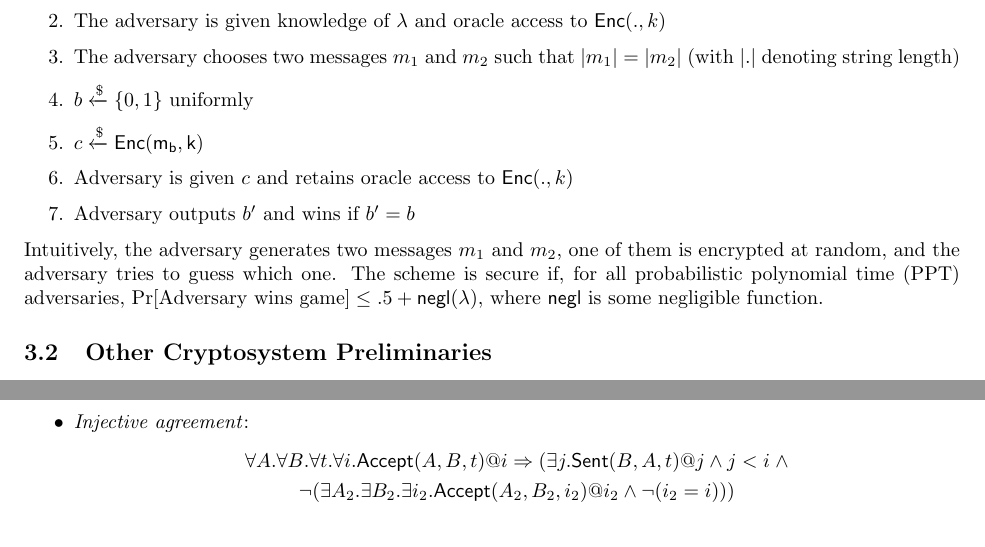
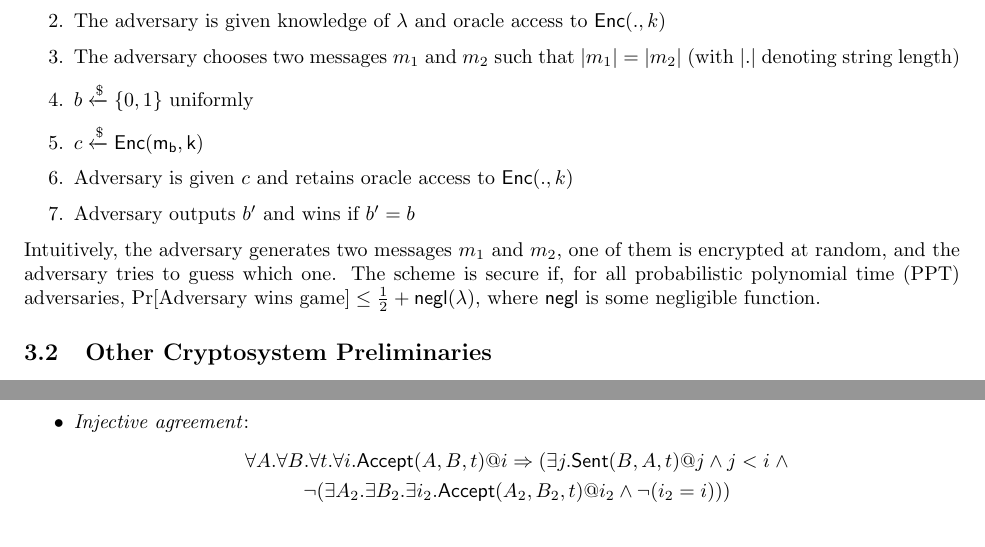
Before and after one commit to lorchrob/comprehensive_exam, a LaTeX document (main.tex): two parts of pages 3 and 21 of 42, joined at a grey line, cut so that both start at the same text. Compiled offline with pdfLaTeX.

```diff
--- a/main.tex
+++ b/main.tex
@@ -105,7 +105,7 @@
     \item Adversary is given $c$ and retains oracle access to $\mathsf{Enc}(., k)$
     \item Adversary outputs $b'$ and wins if $b' = b$
  \end{enumerate}
- Intuitively, the adversary generates two messages $m_1$ and $m_2$, one of them is encrypted at random, and the adversary tries to guess which one. The scheme is secure if, for all probabilistic polynomial time (PPT) adversaries, $\text{Pr}[\text{Adversary wins game}] \leq .5 + \textsf{negl}(\lambda)$, where $\textsf{negl}$ is some negligible function.
+ Intuitively, the adversary generates two messages $m_1$ and $m_2$, one of them is encrypted at random, and the adversary tries to guess which one. The scheme is secure if, for all probabilistic polynomial time (PPT) adversaries, $\text{Pr}[\text{Adversary wins game}] \leq \frac{1}{2} + \textsf{negl}(\lambda)$, where $\textsf{negl}$ is some negligible function.
 
  \subsection{Other Cryptosystem Preliminaries}
  \textbf{Types of keys and compromises.} There are different types of cryptographic keys---\emph{long-term keys} are keys meant to be used across sessions, while \emph{session keys} are keys only used in a single session. A \emph{key compromise} is a scenario where the adversary has gained knowledge of some secret key, and a \emph{principal compromise} is a scenario where the adversary controls one of the ``honest" participants.
@@ -988,7 +988,7 @@
     \item \emph{Injective agreement}:
 \begin{gather*}
     \forall A. \forall B. \forall t. \forall i. \mathsf{Accept}(A,B,t)@i \Rightarrow (\exists j. \mathsf{Sent}(B,A,t)@j \land j < i \;\land \\
-    \neg (\exists A_2. \exists B_2. \exists i_2. \mathsf{Accept}(A_2,B_2,i_2)@i_2 \land \neg(i_2 = i) ))
+    \neg (\exists A_2. \exists B_2. \exists i_2. \mathsf{Accept}(A_2,B_2,t)@i_2 \land \neg(i_2 = i) ))
 \end{gather*}
 The formalization of injective agreement is the same as non-injective agreement, save for the extra conjunct on the second line. It states that if $A$ accepted $t$ from $B$, then $A$ sent $t$ to $B$, \emph{and also} there was not another distinct accept event for the same term $t$. At first glance, the property may seem too strong---for example, what if $A$ sends $t$ twice, and $B$ accepts $t$ twice? It falsifies this property, but should not violate the textbook definition of injective agreement (from Section \ref{sec:security-properties}). Although this trace technically does not violate the textbook definition, one can easily construct another trace from it that \emph{does} violate it---simply replace the second honest send with an adversarial replay. Hence, each term sent by an honest participant must include some notion of freshness (e.g., via a nonce or counter) if a protocol hopes to satisfy injective agreement.
 \end{itemize}
```
Also changed, not shown: main.pdf, main.tex (2 more changed lines), 3 other files.
